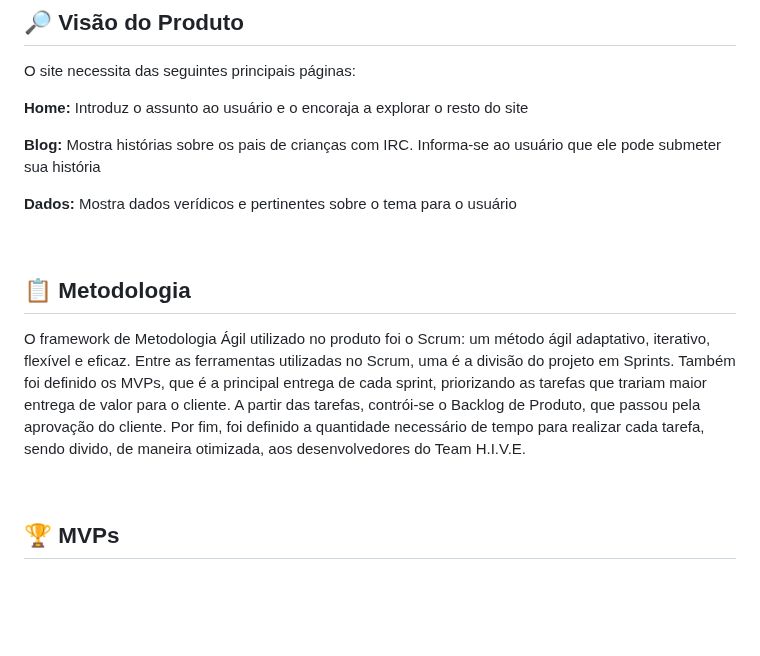
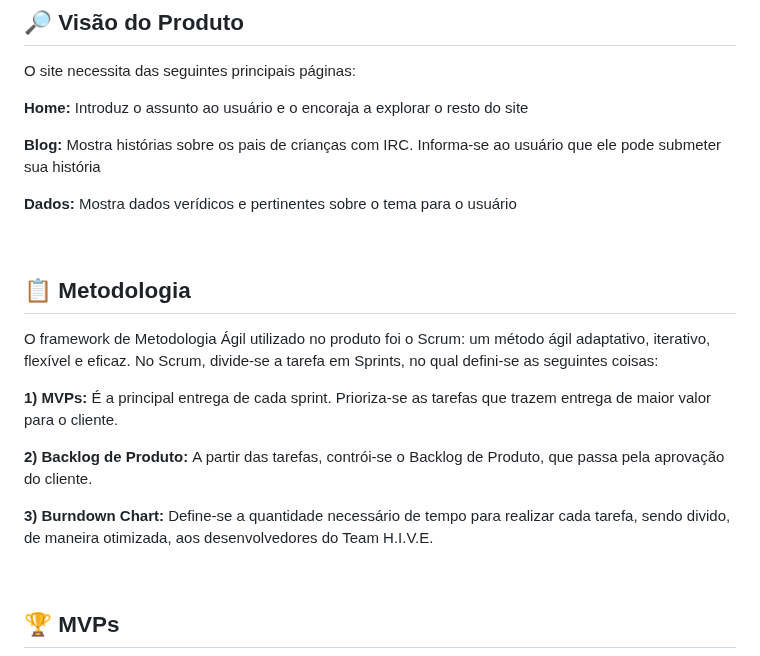
Before and after one commit to TeamHiveAPI/API-2023.2, a Markdown page: README.md, the part around one of its changes. Rendered like a GitHub page; blank space fills up the shorter version.

```diff
--- a/README.md
+++ b/README.md
@@ -23,17 +39,23 @@ O objetivo desse projeto é criar um site informativo que conscientize a popula
 
 O site necessita das seguintes principais páginas:
 
-<strong>Home: </strong>Introduz o assunto ao usuário e o encoraja a explorar o resto do site
+<strong>Home: </strong> Introduz o assunto ao usuário e o encoraja a explorar o resto do site
 
-<strong>Blog: </strong>Mostra histórias sobre os pais de crianças com IRC. Informa-se ao usuário que ele pode submeter sua história
+<strong>Blog: </strong> Mostra histórias sobre os pais de crianças com IRC. Informa-se ao usuário que ele pode submeter sua história
 
-<strong>Dados: </strong>Mostra dados verídicos e pertinentes sobre o tema para o usuário
+<strong>Dados: </strong> Mostra dados verídicos e pertinentes sobre o tema para o usuário
 
 <br>
 
 ## 📋 Metodologia
 
-O framework de Metodologia Ágil utilizado no produto foi o Scrum: um método ágil adaptativo, iterativo, flexível e eficaz. Entre as ferramentas utilizadas no Scrum, uma é a divisão do projeto em Sprints. Também foi definido os MVPs, que é a principal entrega de cada sprint, priorizando as tarefas que trariam maior entrega de valor para o cliente. A partir das tarefas, contrói-se o Backlog de Produto, que passou pela aprovação do cliente. Por fim, foi definido a quantidade necessário de tempo para realizar cada tarefa, sendo divido, de maneira otimizada, aos desenvolvedores do Team H.I.V.E.
+O framework de Metodologia Ágil utilizado no produto foi o Scrum: um método ágil adaptativo, iterativo, flexível e eficaz. No Scrum, divide-se a tarefa em Sprints, no qual defini-se as seguintes coisas:
+
+<strong>1) MVPs: </strong> É a principal entrega de cada sprint. Prioriza-se as tarefas que trazem entrega de maior valor para o cliente.
+
+<strong>2) Backlog de Produto: </strong> A partir das tarefas, contrói-se o Backlog de Produto, que passa pela aprovação do cliente.
+
+<strong>3) Burndown Chart: </strong> Define-se a quantidade necessário de tempo para realizar cada tarefa, sendo divido, de maneira otimizada, aos desenvolvedores do Team H.I.V.E.
 
 <br>
 
```
Also changed, not shown: other parts of README.md (+39 -23 lines).
